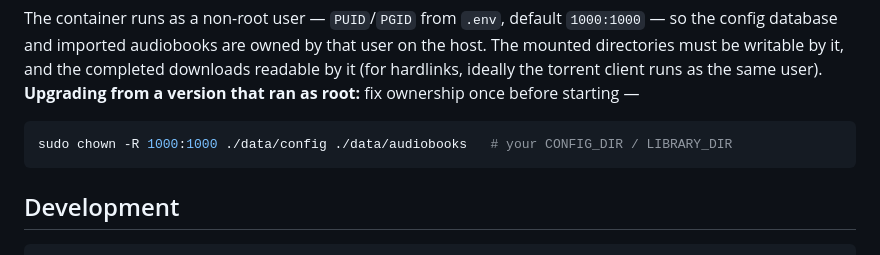
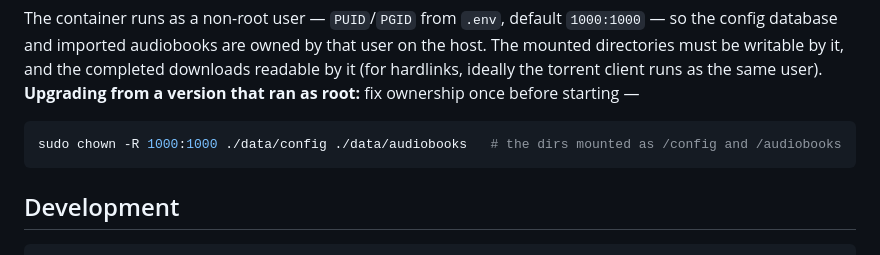
Before and after one commit to aich3atbot/audiobooklibrary, a Markdown page: README.md, the part around the change. GitHub-like rendering.

````diff
--- a/README.md
+++ b/README.md
@@ -75,7 +75,7 @@ mounted directories must be writable by it, and the completed downloads readable
 version that ran as root:** fix ownership once before starting —
 
 ```bash
-sudo chown -R 1000:1000 ./data/config ./data/audiobooks   # your CONFIG_DIR / LIBRARY_DIR
+sudo chown -R 1000:1000 ./data/config ./data/audiobooks   # the dirs mounted as /config and /audiobooks
 ```
 
 ## Development
````
Also changed, not shown: plan.md (+9 -3 lines).
